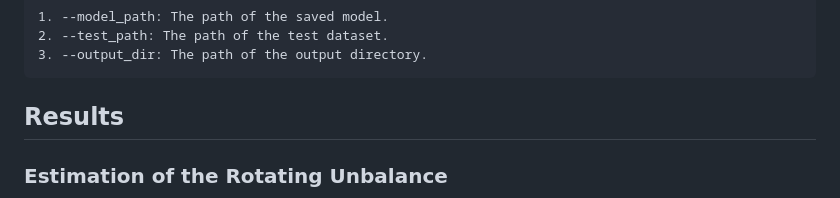
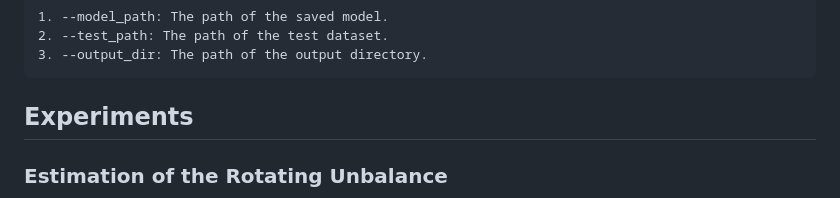
Before and after one commit to rebelgiri/predictive-maintenance-using-deep-learning, a Markdown page: README.md, the part around the change printed below. Drawn GitHub-style.

```diff
--- a/README.md
+++ b/README.md
@@ -40,7 +40,7 @@ This script is used to load saved models for testing.
     2. --test_path: The path of the test dataset.
     3. --output_dir: The path of the output directory.
 
-## **Results**
+## **Experiments**
 
 ### Estimation of the Rotating Unbalance
 
```
Also changed, not shown: other parts of README.md (+10 -4 lines).
